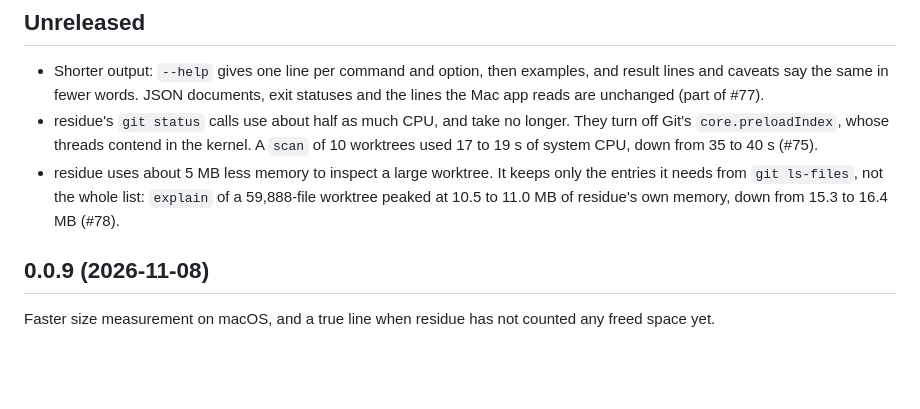
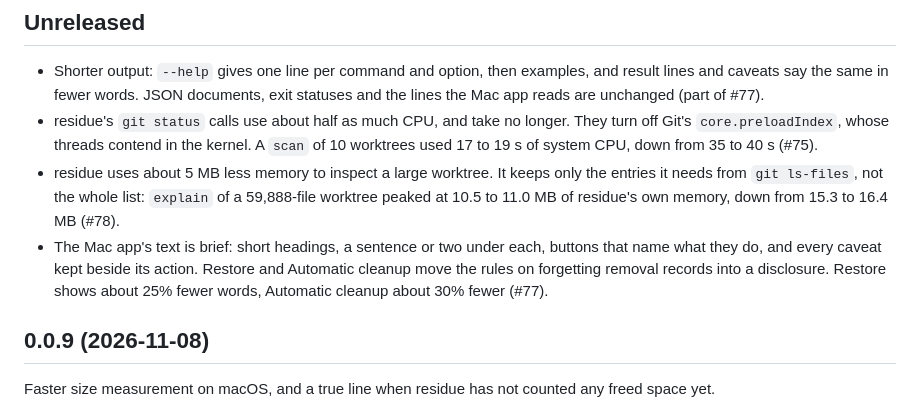
Before and after one commit to whiteheap/residue, a Markdown page: CHANGELOG.md, the part around the change. GitHub-like rendering; blank space fills up the shorter version.

```diff
--- a/CHANGELOG.md
+++ b/CHANGELOG.md
@@ -5,6 +5,7 @@
 - Shorter output: `--help` gives one line per command and option, then examples, and result lines and caveats say the same in fewer words. JSON documents, exit statuses and the lines the Mac app reads are unchanged (part of #77).
 - residue's `git status` calls use about half as much CPU, and take no longer. They turn off Git's `core.preloadIndex`, whose threads contend in the kernel. A `scan` of 10 worktrees used 17 to 19 s of system CPU, down from 35 to 40 s (#75).
 - residue uses about 5 MB less memory to inspect a large worktree. It keeps only the entries it needs from `git ls-files`, not the whole list: `explain` of a 59,888-file worktree peaked at 10.5 to 11.0 MB of residue's own memory, down from 15.3 to 16.4 MB (#78).
+- The Mac app's text is brief: short headings, a sentence or two under each, buttons that name what they do, and every caveat kept beside its action. Restore and Automatic cleanup move the rules on forgetting removal records into a disclosure. Restore shows about 25% fewer words, Automatic cleanup about 30% fewer (#77).
 
 ## 0.0.9 (2026-11-08)
 
```
Also changed, not shown: README.md (+2 -2 lines), docs/screenshots/freed.png, docs/screenshots/restore.png, docs/screenshots/worktrees.png, 13 other files.
